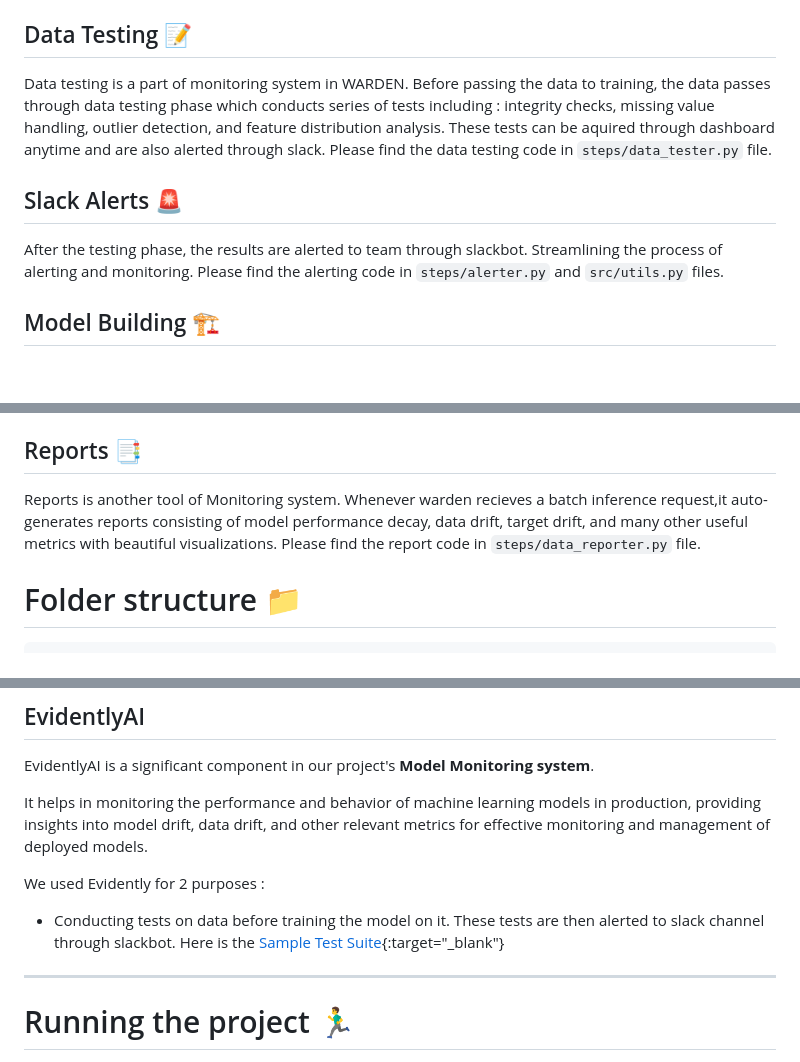
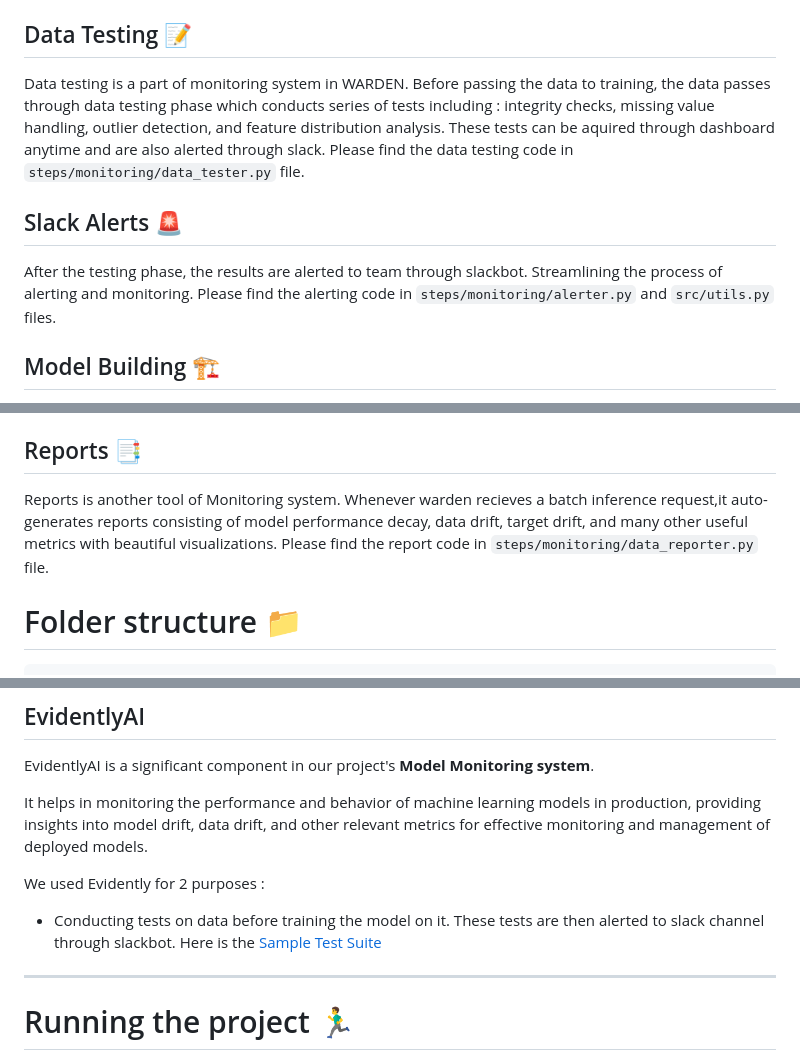
Before and after one commit to Gaurav5416/WARDEN, a Markdown page: README.md, 3 parts joined by grey strips. Drawn GitHub-style; blank space fills up the shorter version.

```diff
--- a/README.md
+++ b/README.md
@@ -53,10 +53,10 @@ In EDA, we perfomed initial exploration of the data, familiarity with the featur
 After initial exploration and identifying features that needed to be dealt with. We moved towards ETL in which we developed a ETL data pipeline involving necessary encodings and engineering to features and balancing the data through which we made the data into a format suitable for machine learning. Please find the necessary ETL steps in `steps/ETL` folder.
 
 ## Data Testing 📝
-Data testing is a part of monitoring system in WARDEN. Before passing the data to training, the data passes through data testing phase which conducts series of tests including : integrity checks, missing value handling, outlier detection, and feature distribution analysis. These tests can be aquired through dashboard anytime and are also alerted through slack. Please find the data testing code in `steps/data_tester.py` file.
+Data testing is a part of monitoring system in WARDEN. Before passing the data to training, the data passes through data testing phase which conducts series of tests including : integrity checks, missing value handling, outlier detection, and feature distribution analysis. These tests can be aquired through dashboard anytime and are also alerted through slack. Please find the data testing code in `steps/monitoring/data_tester.py` file.
 
 ## Slack Alerts 🚨
-After the testing phase, the results are alerted to team through slackbot. Streamlining the process of alerting and monitoring. Please find the alerting code in `steps/alerter.py` and `src/utils.py` files.
+After the testing phase, the results are alerted to team through slackbot. Streamlining the process of alerting and monitoring. Please find the alerting code in `steps/monitoring/alerter.py` and `src/utils.py` files.
 
 ## Model Building 🏗️
 Through EDA, after testing through various algorithms we discovered that "Adaboost" performed better than other algorithm, therefore after data testing we trained our model on Adaptive boosting.
@@ -68,7 +68,7 @@ Since its a classification problem and a problem in which False Negatives (Type
 We deployed model using BentoML and create a user-friendly web application using Streamlit. Users can input transaction details, and the model predicts wether the transaction is fraudualent or not. This application might help for pre-screening,enabling early identification of potential fraud transactions filtering them for further analysis. Please find the deployment steps in `steps/deployment` folder.
 
 ## Reports 📑
-Reports is another tool of Monitoring system. Whenever warden recieves a batch inference request,it auto-generates reports consisting of model performance decay, data drift, target drift, and many other useful metrics with beautiful visualizations. Please find the report code in `steps/data_reporter.py` file.
+Reports is another tool of Monitoring system. Whenever warden recieves a batch inference request,it auto-generates reports consisting of model performance decay, data drift, target drift, and many other useful metrics with beautiful visualizations. Please find the report code in `steps/monitoring/data_reporter.py` file.
 
 
 
@@ -182,8 +182,7 @@ It helps in monitoring the performance and behavior of machine learning models i
 
 We used Evidently for 2 purposes :
 
-- Conducting tests on data before training the model on it. These tests are then alerted to slack channel through slackbot. Here is the [Sample Test Suite](assets/Test_suite.html){:target="_blank"}
-
+- Conducting tests on data before training the model on it. These tests are then alerted to slack channel through slackbot. Here is the [Sample Test Suite](assets/Test_suite.html)
 
 
 ---
```
